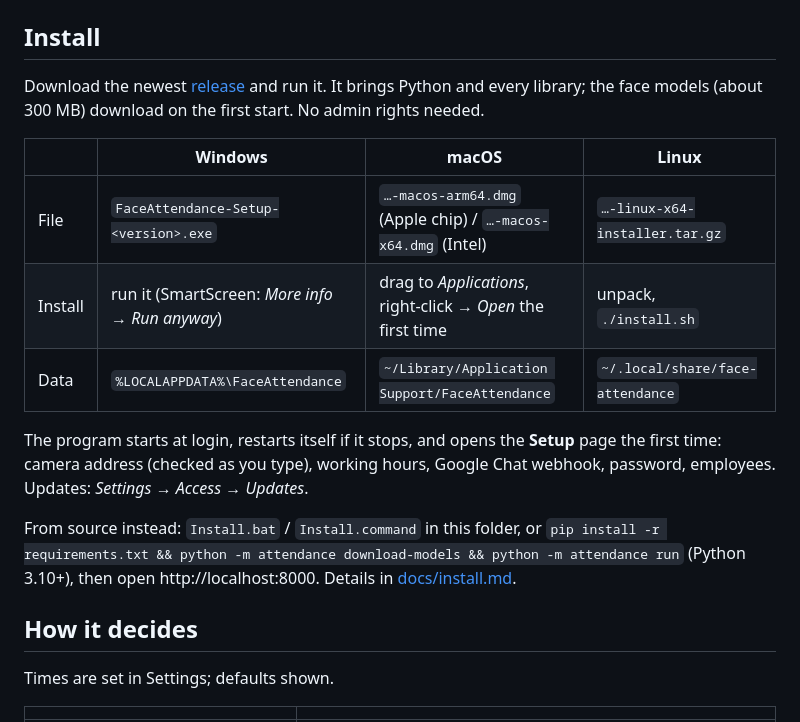
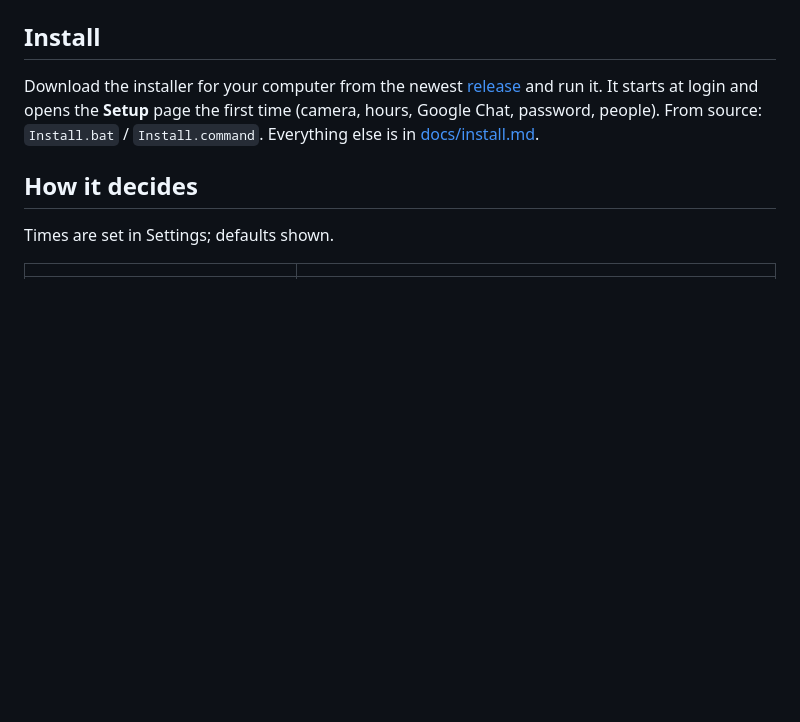
Before and after one commit to thanhkaiba/simple-go-gin, a Markdown page: README.md, the part around one of its changes. Rendered like a GitHub page; blank space fills up the shorter version.

Commit message:
README: Mermaid diagram, three-line install
Co-Authored-By: Claude Fable 5.1 <noreply@anthropic.com>
Claude-Session: https://claude.ai/code/session_01Mfvpb5uBmFxTkZ2jt2jmc8

```diff
--- a/README.md
+++ b/README.md
@@ -10,17 +15,7 @@ HR system API ─► holidays, leave
 
 ## Install
 
-Download the newest [release](https://github.com/thanhkaiba/simple-go-gin/releases/latest) and run it. It brings Python and every library; the face models (about 300 MB) download on the first start. No admin rights needed.
-
-| | Windows | macOS | Linux |
-|---|---|---|---|
-| File | `FaceAttendance-Setup-<version>.exe` | `…-macos-arm64.dmg` (Apple chip) / `…-macos-x64.dmg` (Intel) | `…-linux-x64-installer.tar.gz` |
-| Install | run it (SmartScreen: *More info → Run anyway*) | drag to *Applications*, right-click → *Open* the first time | unpack, `./install.sh` |
-| Data | `%LOCALAPPDATA%\FaceAttendance` | `~/Library/Application Support/FaceAttendance` | `~/.local/share/face-attendance` |
-
-The program starts at login, restarts itself if it stops, and opens the **Setup** page the first time: camera address (checked as you type), working hours, Google Chat webhook, password, employees. Updates: *Settings → Access → Updates*.
-
-From source instead: `Install.bat` / `Install.command` in this folder, or `pip install -r requirements.txt && python -m attendance download-models && python -m attendance run` (Python 3.10+), then open http://localhost:8000. Details in [docs/install.md](docs/install.md).
+Download the installer for your computer from the newest [release](https://github.com/thanhkaiba/simple-go-gin/releases/latest) and run it. It starts at login and opens the **Setup** page the first time (camera, hours, Google Chat, password, people). From source: `Install.bat` / `Install.command`. Everything else is in [docs/install.md](docs/install.md).
 
 ## How it decides
 
```
Also changed, not shown: other parts of README.md (+9 -4 lines).
